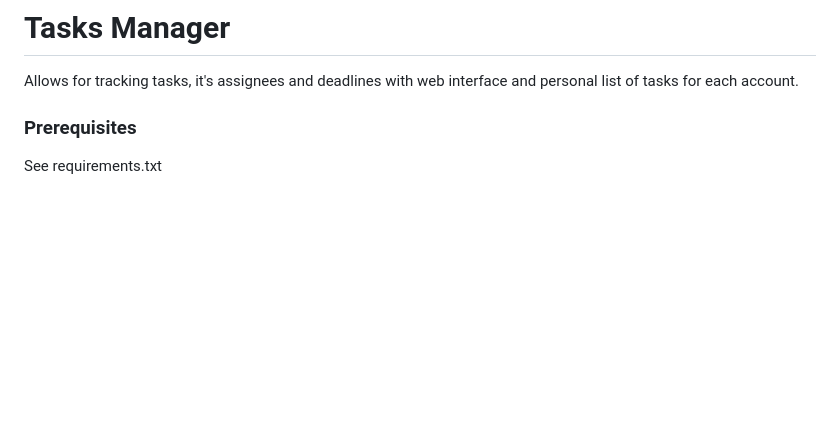
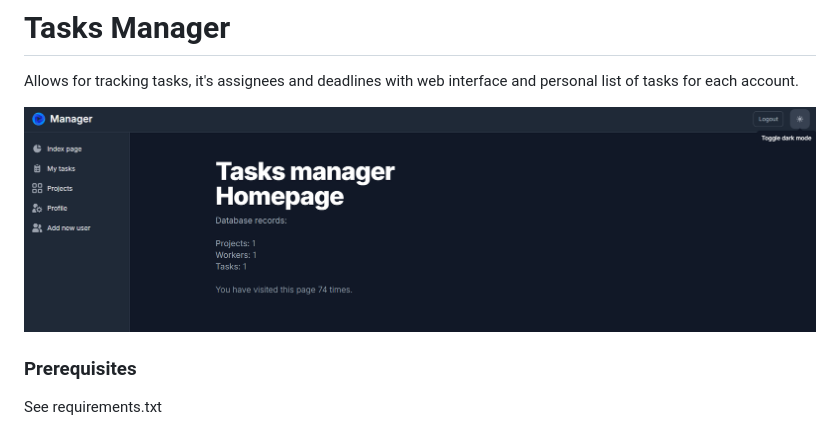
Before and after one commit to Apxangel1/Tasks-manager, a Markdown page: README.md, the part around the change. Drawn GitHub-style; pictures changed too: demo.png (added); blank space fills up the shorter version.

Commit message:
Style: add demo image to readme.

```diff
--- a/README.md
+++ b/README.md
@@ -1,6 +1,8 @@
 # Tasks Manager
 
 Allows for tracking tasks, it's assignees and deadlines with web interface and personal list of tasks for each account.
+
+![Website interface](demo.png)
 
 ### Prerequisites
 
```
